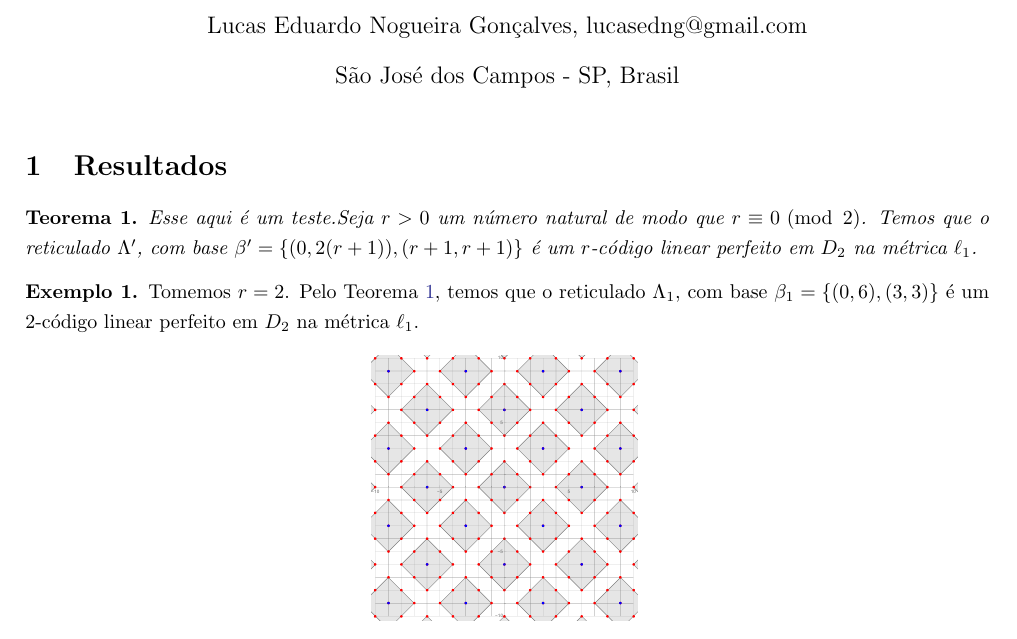
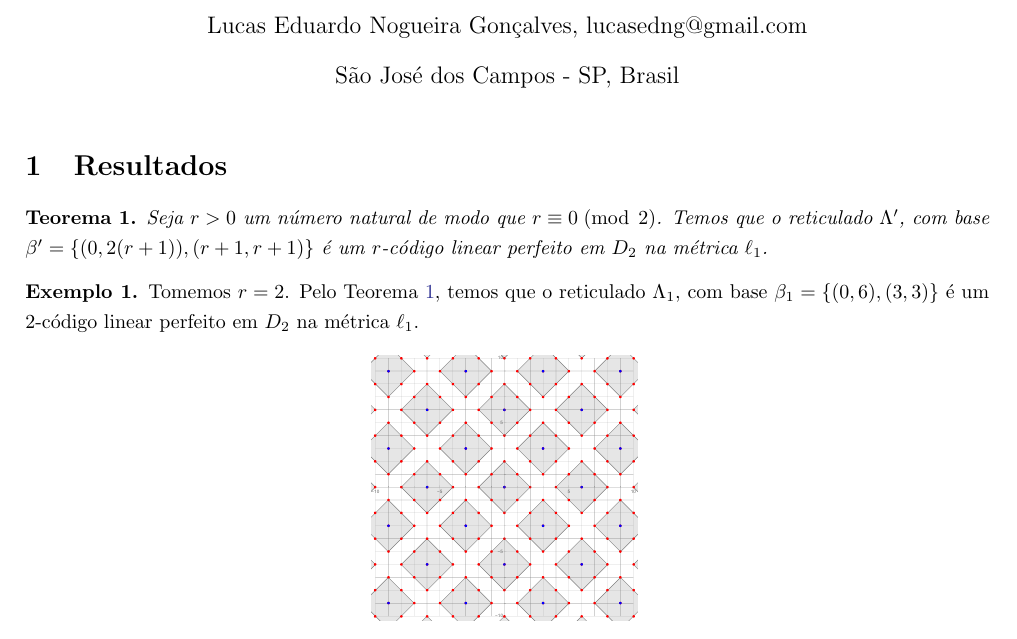
Before and after one commit to lucasedng/codesresearch, a LaTeX document (perfectcodeslattices/latticesnotes.tex): part of page 1 of 4, cut so that both start at the same text. Compiled offline with pdfLaTeX.

Commit message:
meet 31.08

```diff
--- a/perfectcodeslattices/latticesnotes.tex
+++ b/perfectcodeslattices/latticesnotes.tex
@@ -68,7 +68,7 @@
 \section{Resultados}
 
   \begin{theorem}\label{cods1}
-    Esse aqui é um teste.Seja $r>0$ um número natural de modo que $r \equiv 0\;(\modu\;2)$. Temos que o reticulado $\Lambda'$, com base $\beta' = \{(0,2(r+1)),(r+1,r+1)\}$ é um $r$-código linear perfeito em $D_2$ na métrica $\ell_1$.
+    Seja $r>0$ um número natural de modo que $r \equiv 0\;(\modu\;2)$. Temos que o reticulado $\Lambda'$, com base $\beta' = \{(0,2(r+1)),(r+1,r+1)\}$ é um $r$-código linear perfeito em $D_2$ na métrica $\ell_1$.
   \end{theorem}
 
   \begin{example}
```
Also changed, not shown: perfectcodeslattices/latticesnotes.pdf, 2 other files.
